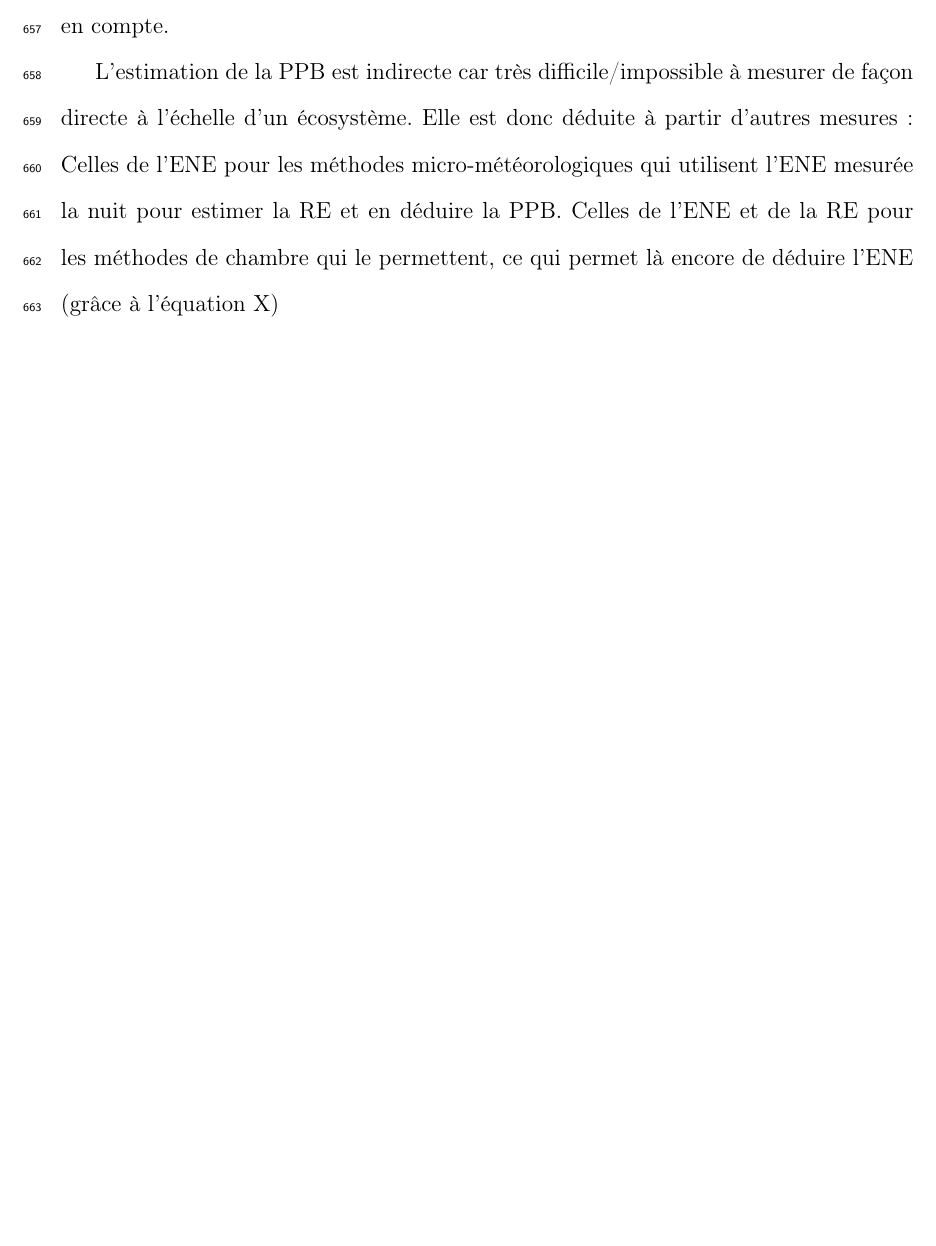
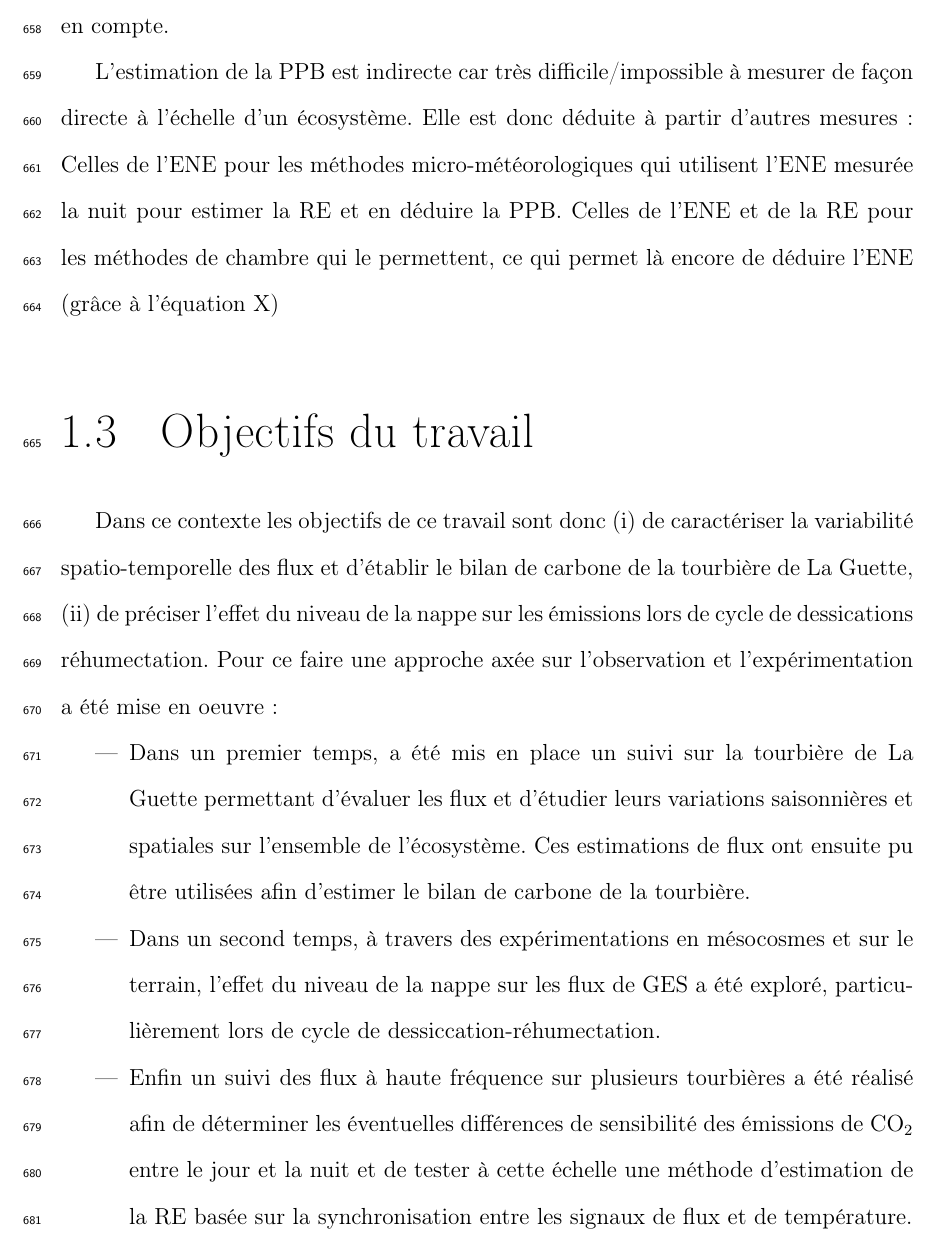
Before and after one commit to dangelob/manuscript, a LaTeX thesis (phdthesis.tex, which reads content/chapitre1.tex): part of page 51 of 164, cut so that both start at the same text, the shorter picture padded with empty space. Compiled offline with pdfLaTeX.

Commit message:
ajout objectifs travail

```diff
--- a/content/chapitre1.tex
+++ b/content/chapitre1.tex
@@ -826,4 +826,12 @@ Celles de l'ENE pour les méthodes micro-météorologiques qui utilisent l'ENE m
 Celles de l'ENE et de la RE pour les méthodes de chambre qui le permettent, ce qui permet là encore de déduire l'ENE (grâce à l'équation~X)
 
 
-%\section{Objectifs du travail}
+\section{Objectifs du travail}
+%
+Dans ce contexte les objectifs de ce travail sont donc (i) de caractériser la variabilité spatio-temporelle des flux et d'établir le bilan de carbone de la tourbière de La Guette, (ii) de préciser l'effet du niveau de la nappe sur les émissions lors de cycle de dessications réhumectation.
+Pour ce faire une approche axée sur l'observation et l'expérimentation a été mise en oeuvre :
+\begin{itemize}
+\item Dans un premier temps, a été mis en place un suivi sur la tourbière de La Guette permettant d'évaluer les flux et d'étudier leurs variations saisonnières et spatiales sur l'ensemble de l'écosystème. Ces estimations de flux ont ensuite pu être utilisées afin d'estimer le bilan de carbone de la tourbière.
+\item Dans un second temps, à travers des expérimentations en mésocosmes et sur le terrain, l'effet du niveau de la nappe sur les flux de GES a été exploré, particulièrement lors de cycle de dessiccation-réhumectation.
+\item Enfin un suivi des flux à haute fréquence sur plusieurs tourbières a été réalisé afin de déterminer les éventuelles différences de sensibilité des émissions de \coo entre le jour et la nuit et de tester à cette échelle une méthode d'estimation de la RE basée sur la synchronisation entre les signaux de flux et de température.
+\end{itemize}
```
